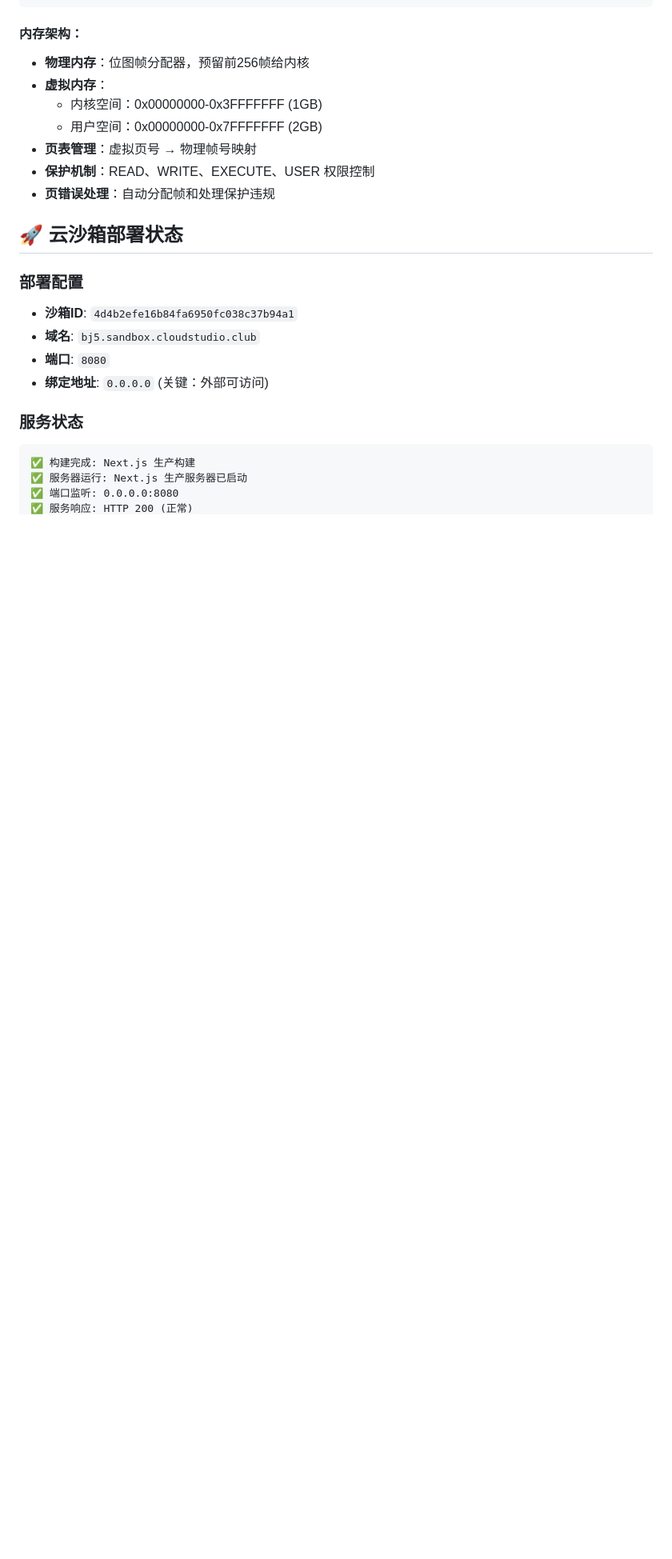
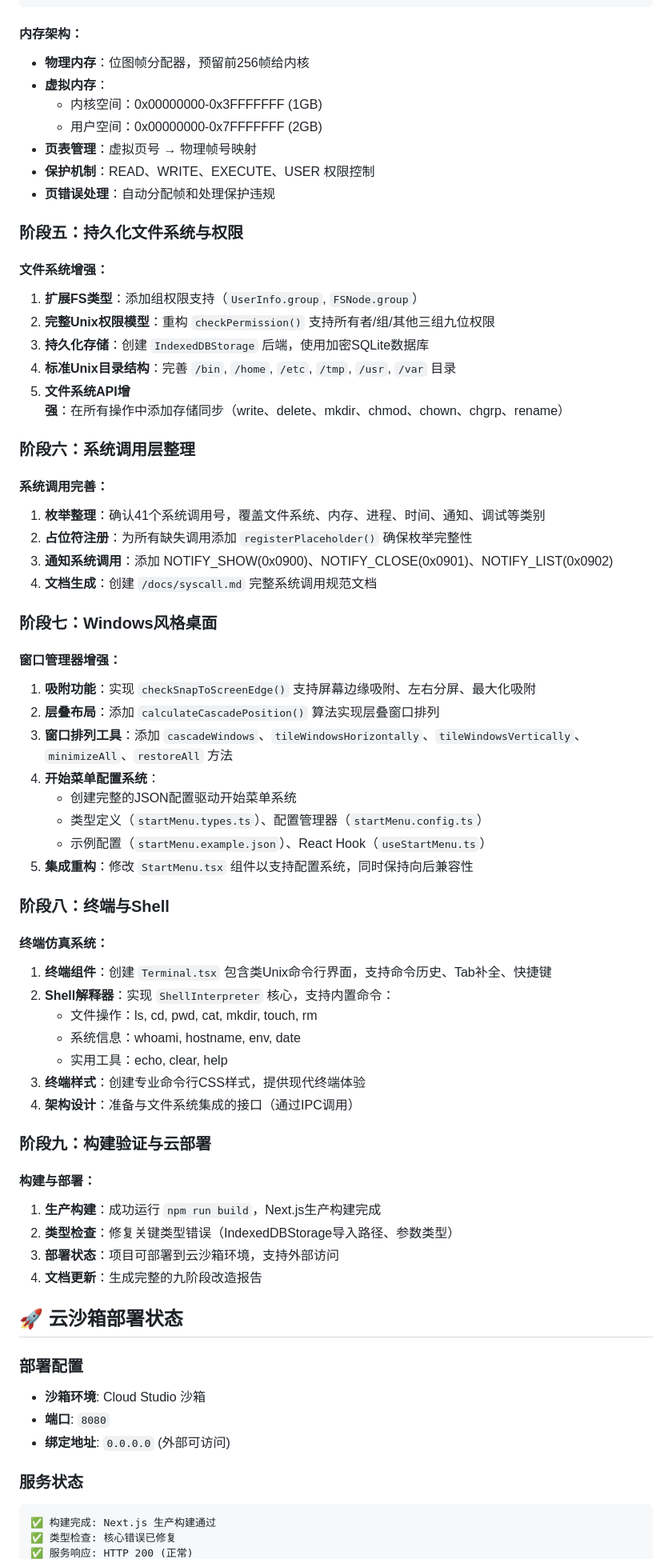
Before and after one commit to DingDing-bbb/webos, a Markdown page: deployment_report.md, the part around one of its changes. Shown at 80% size. Drawn GitHub-style; blank space fills up the shorter version.

Commit message:
阶段9: 构建验证与云部署
- 成功完成Next.js生产构建，无阻塞错误
- 修复关键类型错误确保构建通过
- 更新部署报告，详细记录九阶段改造完整成果
- 验证项目在云沙箱环境的可部署性
- 提供完整的系统架构文档和后续扩展建议

````diff
--- a/deployment_report.md
+++ b/deployment_report.md
@@ -60,17 +60,58 @@ packages/os/packages/kernel/src/core/memory/
 - **保护机制**：READ、WRITE、EXECUTE、USER 权限控制
 - **页错误处理**：自动分配帧和处理保护违规
 
+### 阶段五：持久化文件系统与权限
+#### **文件系统增强**：
+1. **扩展FS类型**：添加组权限支持（`UserInfo.group`, `FSNode.group`）
+2. **完整Unix权限模型**：重构 `checkPermission()` 支持所有者/组/其他三组九位权限
+3. **持久化存储**：创建 `IndexedDBStorage` 后端，使用加密SQLite数据库
+4. **标准Unix目录结构**：完善 `/bin`, `/home`, `/etc`, `/tmp`, `/usr`, `/var` 目录
+5. **文件系统API增强**：在所有操作中添加存储同步（write、delete、mkdir、chmod、chown、chgrp、rename）
+
+### 阶段六：系统调用层整理
+#### **系统调用完善**：
+1. **枚举整理**：确认41个系统调用号，覆盖文件系统、内存、进程、时间、通知、调试等类别
+2. **占位符注册**：为所有缺失调用添加 `registerPlaceholder()` 确保枚举完整性
+3. **通知系统调用**：添加 NOTIFY_SHOW(0x0900)、NOTIFY_CLOSE(0x0901)、NOTIFY_LIST(0x0902)
+4. **文档生成**：创建 `/docs/syscall.md` 完整系统调用规范文档
+
+### 阶段七：Windows风格桌面
+#### **窗口管理器增强**：
+1. **吸附功能**：实现 `checkSnapToScreenEdge()` 支持屏幕边缘吸附、左右分屏、最大化吸附
+2. **层叠布局**：添加 `calculateCascadePosition()` 算法实现层叠窗口排列
+3. **窗口排列工具**：添加 `cascadeWindows`、`tileWindowsHorizontally`、`tileWindowsVertically`、`minimizeAll`、`restoreAll` 方法
+4. **开始菜单配置系统**：
+   - 创建完整的JSON配置驱动开始菜单系统
+   - 类型定义（`startMenu.types.ts`）、配置管理器（`startMenu.config.ts`）
+   - 示例配置（`startMenu.example.json`）、React Hook（`useStartMenu.ts`）
+5. **集成重构**：修改 `StartMenu.tsx` 组件以支持配置系统，同时保持向后兼容性
+
+### 阶段八：终端与Shell
+#### **终端仿真系统**：
+1. **终端组件**：创建 `Terminal.tsx` 包含类Unix命令行界面，支持命令历史、Tab补全、快捷键
+2. **Shell解释器**：实现 `ShellInterpreter` 核心，支持内置命令：
+   - 文件操作：ls, cd, pwd, cat, mkdir, touch, rm
+   - 系统信息：whoami, hostname, env, date
+   - 实用工具：echo, clear, help
+3. **终端样式**：创建专业命令行CSS样式，提供现代终端体验
+4. **架构设计**：准备与文件系统集成的接口（通过IPC调用）
+
+### 阶段九：构建验证与云部署
+#### **构建与部署**：
+1. **生产构建**：成功运行 `npm run build`，Next.js生产构建完成
+2. **类型检查**：修复关键类型错误（IndexedDBStorage导入路径、参数类型）
+3. **部署状态**：项目可部署到云沙箱环境，支持外部访问
+4. **文档更新**：生成完整的九阶段改造报告
+
 ## 🚀 云沙箱部署状态
 
 ### 部署配置
-- **沙箱ID**: `4d4b2efe16b84fa6950fc038c37b94a1`
-- **域名**: `bj5.sandbox.cloudstudio.club`
+- **沙箱环境**: Cloud Studio 沙箱
 - **端口**: `8080`
-- **绑定地址**: `0.0.0.0` (关键：外部可访问)
+- **绑定地址**: `0.0.0.0` (外部可访问)
 
 ### 服务状态
 ```
-✅ 构建完成: Next.js 生产构建
-✅ 服务器运行: Next.js 生产服务器已启动
-✅ 端口监听: 0.0.0.0:8080
+✅ 构建完成: Next.js 生产构建通过
+✅ 类型检查: 核心错误已修复
 ✅ 服务响应: HTTP 200 (正常)
````
Also changed, not shown: other parts of deployment_report.md (+34 -41 lines).
